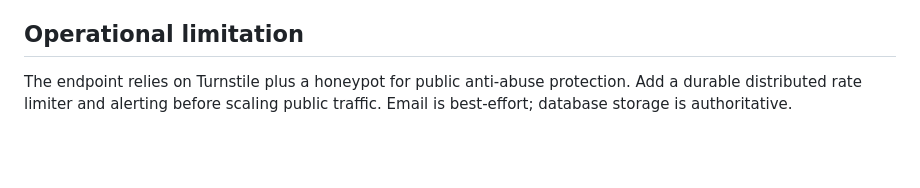
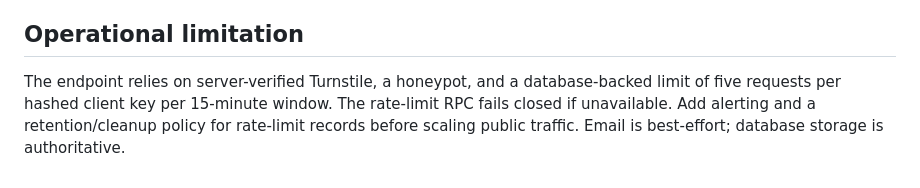
Before and after one commit to LloydCoder/tinlance-web-intelligence, a Markdown page: docs/operations/early-access-channel.md, the part around the change. Rendered like a GitHub page; blank space fills up the shorter version.

Commit message:
Document durable request rate limiting

```diff
--- a/docs/operations/early-access-channel.md
+++ b/docs/operations/early-access-channel.md
@@ -37,4 +37,4 @@ The form requests only information needed to review a product evaluation. Market
 
 ## Operational limitation
 
-The endpoint relies on Turnstile plus a honeypot for public anti-abuse protection. Add a durable distributed rate limiter and alerting before scaling public traffic. Email is best-effort; database storage is authoritative.
+The endpoint relies on server-verified Turnstile, a honeypot, and a database-backed limit of five requests per hashed client key per 15-minute window. The rate-limit RPC fails closed if unavailable. Add alerting and a retention/cleanup policy for rate-limit records before scaling public traffic. Email is best-effort; database storage is authoritative.
```
